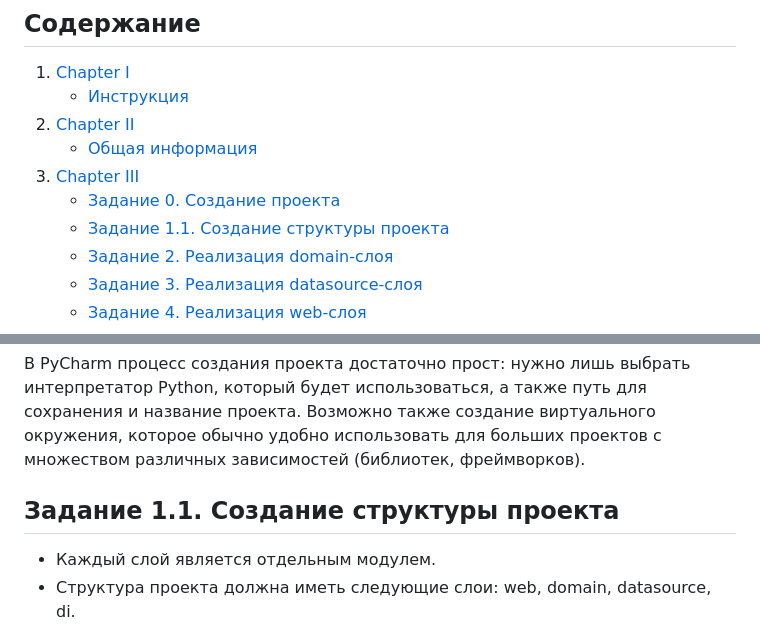
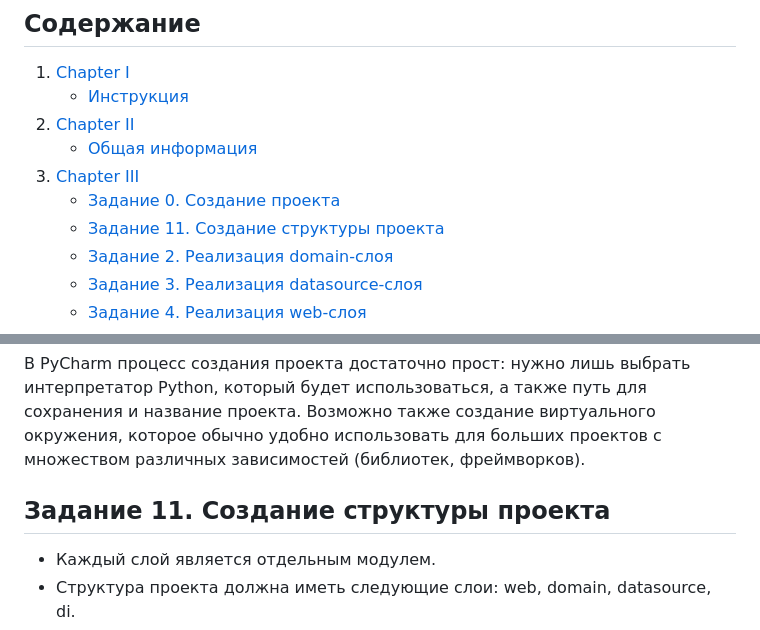
Before and after one commit to v86517/tic-tac-toe_game_on_Python_with_Flask, a Markdown page: README.md, 2 parts joined by grey strips. GitHub-like rendering.

```diff
--- a/README.md
+++ b/README.md
@@ -9,7 +9,7 @@
      - [Общая информация](#общая-информация)
  3. [Chapter III](#chapter-iii)
      - [Задание 0. Создание проекта](#задание-0-создание-проекта)
-     - [Задание 1.1. Создание структуры проекта](#задание-11-cоздание-структуры-проекта)
+     - [Задание 11. Создание структуры проекта](#задание-11-cоздание-структуры-проекта)
      - [Задание 2. Реализация domain-слоя](#задание-2-реализация-domain-слоя)
      - [Задание 3. Реализация datasource-слоя](#задание-3-реализация-datasource-слоя)
      - [Задание 4. Реализация web-слоя](#задание-4-реализация-web-слоя)
@@ -108,7 +108,7 @@ Press CTRL+C to quit
 В PyCharm процесс создания проекта достаточно прост: нужно лишь выбрать интерпретатор Python,
 который будет использоваться, а также путь для сохранения и название проекта. Возможно также создание виртуального окружения, которое обычно удобно использовать для больших проектов с множеством различных зависимостей (библиотек, фреймворков).
 
-## Задание 1.1. Создание структуры проекта
+## Задание 11. Создание структуры проекта
 - Каждый слой является отдельным модулем.
 - Структура проекта должна иметь следующие слои: web, domain, datasource, di.
 - Слой web должен включать в себя как минимум пакеты model, module, route, mapper для взаимодействия с клиентом.
```
